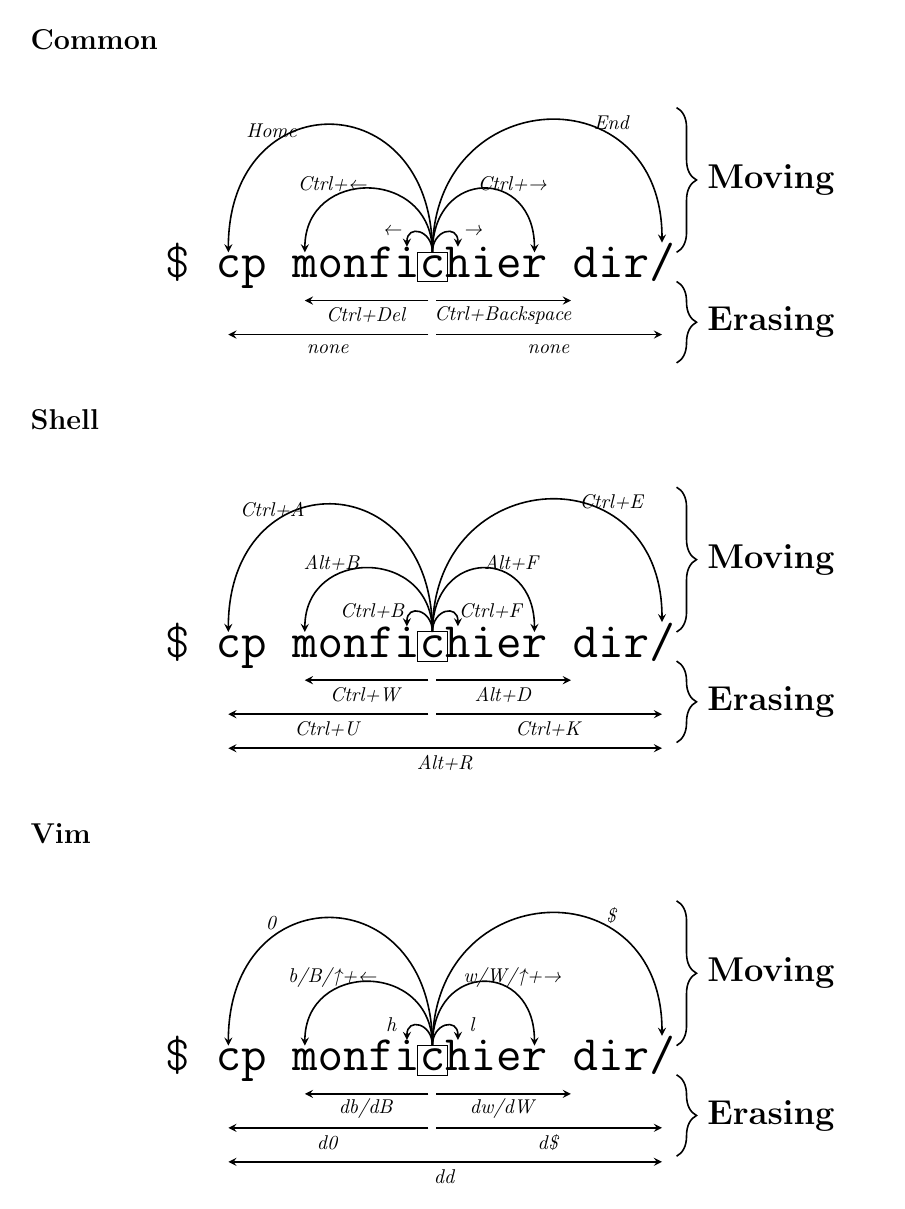
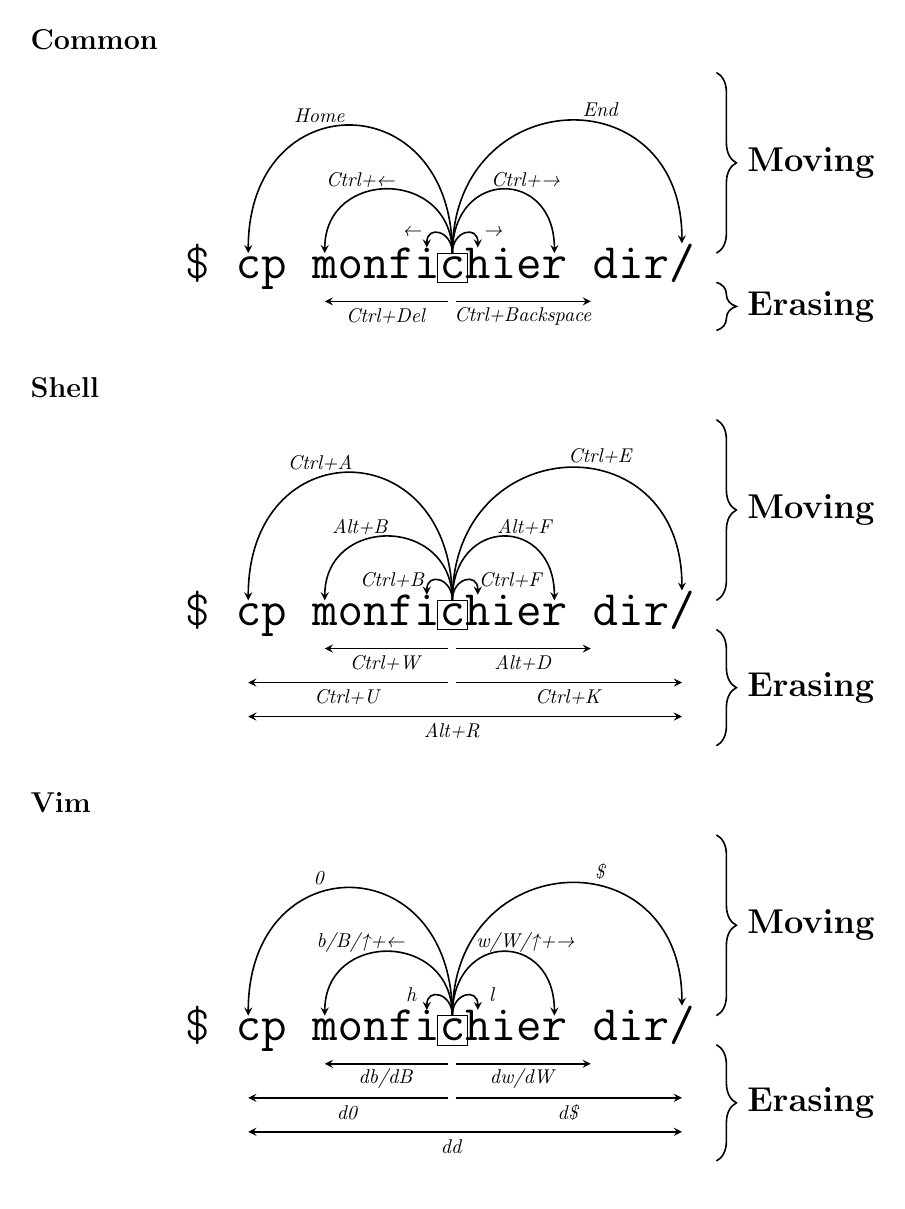
Before and after one commit to Stunkymonkey/effective-keyboard-shortcuts-cheat-sheet, a LaTeX document (unix-cheat-sheet.tex): the whole page. Compiled offline with pdfLaTeX.

Commit message:
visual improvements

```diff
--- a/unix-cheat-sheet.tex
+++ b/unix-cheat-sheet.tex
@@ -45,7 +45,7 @@
 	% commandline
 	pics/command-line/.style={
 		code = {
-			\node[] (text) at (0,0) {
+			\node(text) at (0,0) {
 				\Huge{\texttt{%
 						\$ %
 						\subnode{begin-line}{c}p %
@@ -62,17 +62,17 @@
 		code = {
 			% arrows (moving)
 			\draw[-stealth,thick] (cursor) to [out=90,in=90,distance=3cm]
-				node [pos=.7, above] {\textit{#1}} (begin-line);
+				node [pos=.6, above] {\textit{#1}} (begin-line);
 			\draw[-stealth,thick] (cursor) to [out=90,in=90,distance=1.5cm]
-				node [pos=.7, above] {\textit{#2}} (begin-word);
+				node [pos=.65, above] {\textit{#2}} (begin-word);
 			\draw[-stealth,thick] (cursor) to [out=90,in=90,distance=.4cm]
 				node [pos=1, above left] {\textit{#3}} (prev-char);
 			\draw[-stealth,thick] (cursor) to [out=90,in=90,distance=.4cm]
 				node [pos=1, above right] {\textit{#4}} (next-char);
 			\draw[-stealth,thick] (cursor) to [out=90,in=90,distance=1.5cm]
-				node [pos=.7, above] {\textit{#5}} (end-word);
+				node [pos=.65, above] {\textit{#5}} (end-word);
 			\draw[-stealth,thick] (cursor) to [out=90,in=90,distance=3cm]
-				node [pos=.7, above] (top-note) {\textit{#6}} (end-line);
+				node [pos=.6, above] {\textit{#6}} (end-line);
 
 			% curly brace (moving)
 			\draw[
@@ -86,15 +86,33 @@
 			]
 			let
 				\p{bottom} = (cursor.north),
-				\p{top} = (top-note.north),
+				\p{top} = (current bounding box.north),
 				\p{right} = (end-line.east),
 			in
-				(\x{right}, \y{bottom}) -- (\x{right}, \y{top})% chktex 8
+				(\x{right}+1em, \y{bottom}) -- (\x{right}+1em, \y{top})% chktex 8
 				node[midway,right=15pt] {\LARGE \textbf{Moving}};
 		}
 	},
 	% erasing arrows
-	pics/erase/.style n args={4}{
+	pics/erase-word/.style n args={2}{
+		code = {
+			\draw[-stealth,thick]
+			let
+				\p{center} = (cursor.center),
+				\p{target} = (begin-word.center),
+			in
+				(\x{center}-2, -.2) to node [below,midway] (\x{center}, -1) {\textit{#1}} (\x{target}, -.2);
+
+			\draw[-stealth,thick]
+			let
+				\p{center} = (cursor.center),
+				\p{target} = (begin-next-word.west),
+			in
+				(\x{center} + 2, -.2) to node [below,midway] (\x{center}, -1) {\textit{#2}} (\x{target}, -.2);
+		}
+	},
+	% erasing arrows
+	pics/erase-end/.style n args={2}{
 		code = {
 			% arrows (erasing)
 			\draw[-stealth,thick]
@@ -107,51 +125,42 @@
 			\draw[-stealth,thick]
 			let
 				\p{center} = (cursor.center),
-				\p{target} = (begin-word.center),
-			in
-				(\x{center}-2, -.2) to node [below,midway] (\x{center}, -1) {\textit{#2}} (\x{target}, -.2);
-
-			\draw[-stealth,thick]
-			let
-				\p{center} = (cursor.center),
-				\p{target} = (begin-next-word.west),
-			in
-				(\x{center} + 2, -.2) to node [below,midway] (\x{center}, -1) {\textit{#3}} (\x{target}, -.2);
-
-			\draw[-stealth,thick]
-			let
-				\p{center} = (cursor.center),
 				\p{target} = (end-line.center),
 			in
-				(\x{center} + 2, -.8) to node [below,midway] (\x{center}, -1) {\textit{#4}} (\x{target}, -.8);
-
-			% curly brace (erasing)
-			\draw[
-				decorate,
-				decoration = {
-					amplitude=10pt,
-					brace,
-				},
-				thick,
-			]
-			let
-				\p{bottom} = (cursor.south),
-				\p{top} = (0,-1.3),
-				\p{right} = (end-line.east),
-			in
-				(\x{right}, \y{bottom}) -- (\x{right}, \y{top})% chktex 8
-				node[midway,right=15pt] {\LARGE \textbf{Erasing}};
+				(\x{center} + 2, -.8) to node [below,midway] (\x{center}, -1) {\textit{#2}} (\x{target}, -.8);
 		}
 	},
 	% clear line
-	pics/clear-line/.style args={#1}{
+	pics/erase-line/.style args={#1}{
 		code = {
 			\draw[stealth-stealth,thick]
 			let
 				\p{start} = (begin-line.center),
 				\p{target} = (end-line.center),
+				\p{center} = (cursor.center),
 			in
-				(\x{start}, -1.4) to node [below,midway] (\x{start}, -1) {\textit{#1}} (\x{target}, -1.4);
+				(\x{start}, -1.4) to node [below,pos=.47] (\x{start}, -1) {\textit{#1}} (\x{target}, -1.4);
+		}
+	},
+	% erasing curly
+	pics/erase-curly/.style n args={0}{
+		code = {
+			% curly brace (erasing)
+			\draw[
+			decorate,
+			decoration = {
+				amplitude=10pt,
+				brace,
+			},
+			thick,
+			]
+			let
+				\p{bottom} = (current bounding box.south),
+				\p{top} = (cursor.south),
+				\p{right} = (end-line.east),
+			in
+				(\x{right}+1em, \y{top}) -- (\x{right}+1em, \y{bottom})% chktex 8
+				node[midway,right=15pt] {\LARGE \textbf{Erasing}};
 		}
 	}
 }
@@ -161,7 +170,8 @@
 	\begin{tikzpicture}[use tikzmark]
 		\pic {command-line};
 		\pic {move={Home}{Ctrl+←}{←}{→}{Ctrl+→}{End}};
-		\pic {erase={none}{Ctrl+Del}{Ctrl+Backspace}{none}};
+		\pic {erase-word={Ctrl+Del}{Ctrl+Backspace}};
+		\pic {erase-curly};
 	\end{tikzpicture}
 
 	\section*{Shell}
@@ -169,8 +179,10 @@
 	\begin{tikzpicture}[use tikzmark]
 		\pic {command-line};
 		\pic {move={Ctrl+A}{Alt+B}{Ctrl+B}{Ctrl+F}{Alt+F}{Ctrl+E}};
-		\pic {erase={Ctrl+U}{Ctrl+W}{Alt+D}{Ctrl+K}};
-		\pic {clear-line={Alt+R}};
+		\pic {erase-word={Ctrl+W}{Alt+D}};
+		\pic {erase-end={Ctrl+U}{Ctrl+K}};
+		\pic {erase-line={Alt+R}};
+		\pic {erase-curly};
 	\end{tikzpicture}
 
 	\section*{Vim}
@@ -178,7 +190,9 @@
 	\begin{tikzpicture}[use tikzmark]
 		\pic {command-line};
 		\pic {move={0}{b/B/↑+←}{h}{l}{w/W/↑+→}{\$}};
-		\pic {erase={d0}{db/dB}{dw/dW}{d\$}};
-		\pic {clear-line={dd}};
+		\pic {erase-word={db/dB}{dw/dW}};
+		\pic {erase-end={d0}{d\$}};
+		\pic {erase-line={dd}};
+		\pic {erase-curly};
 	\end{tikzpicture}
 \end{document}
```
